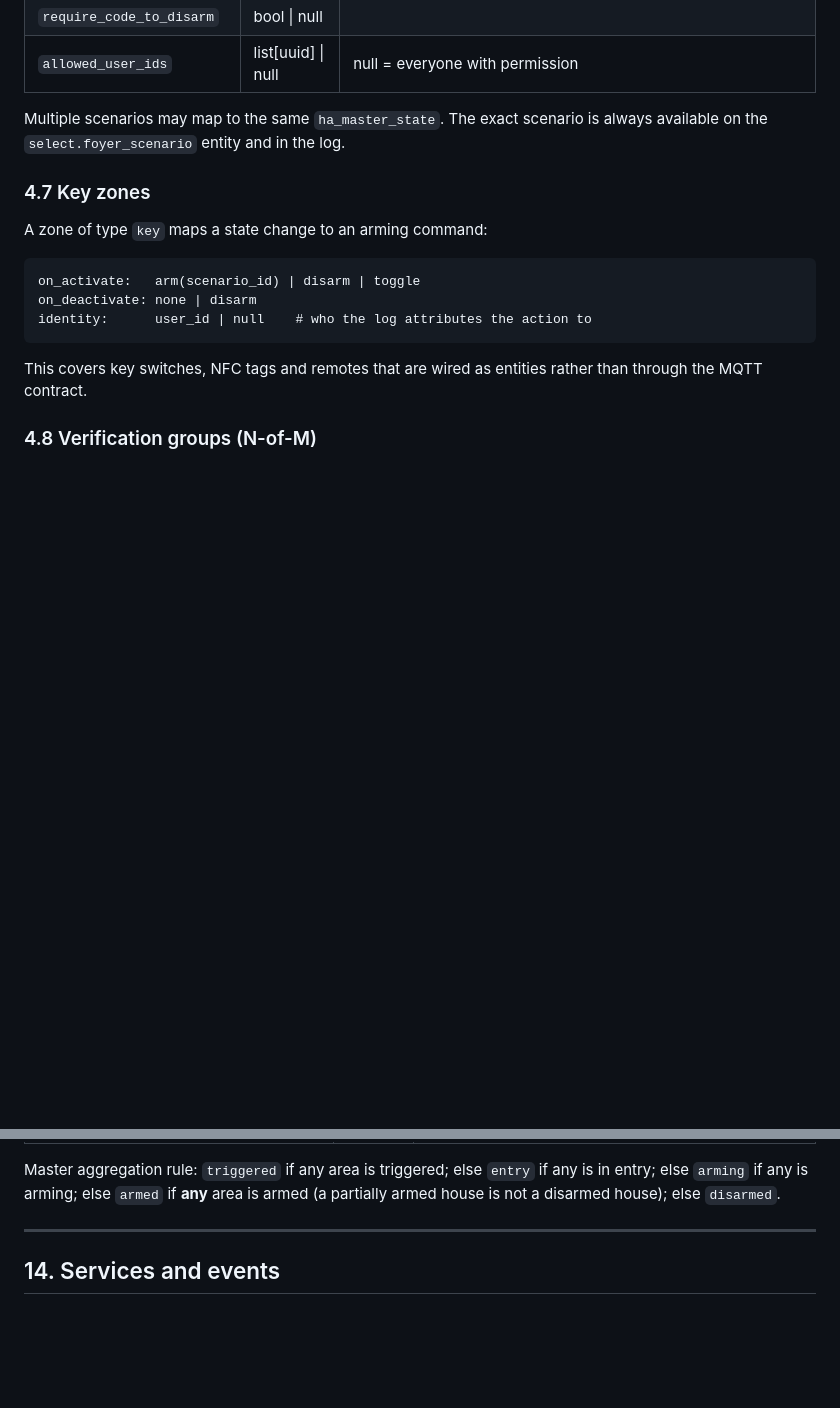
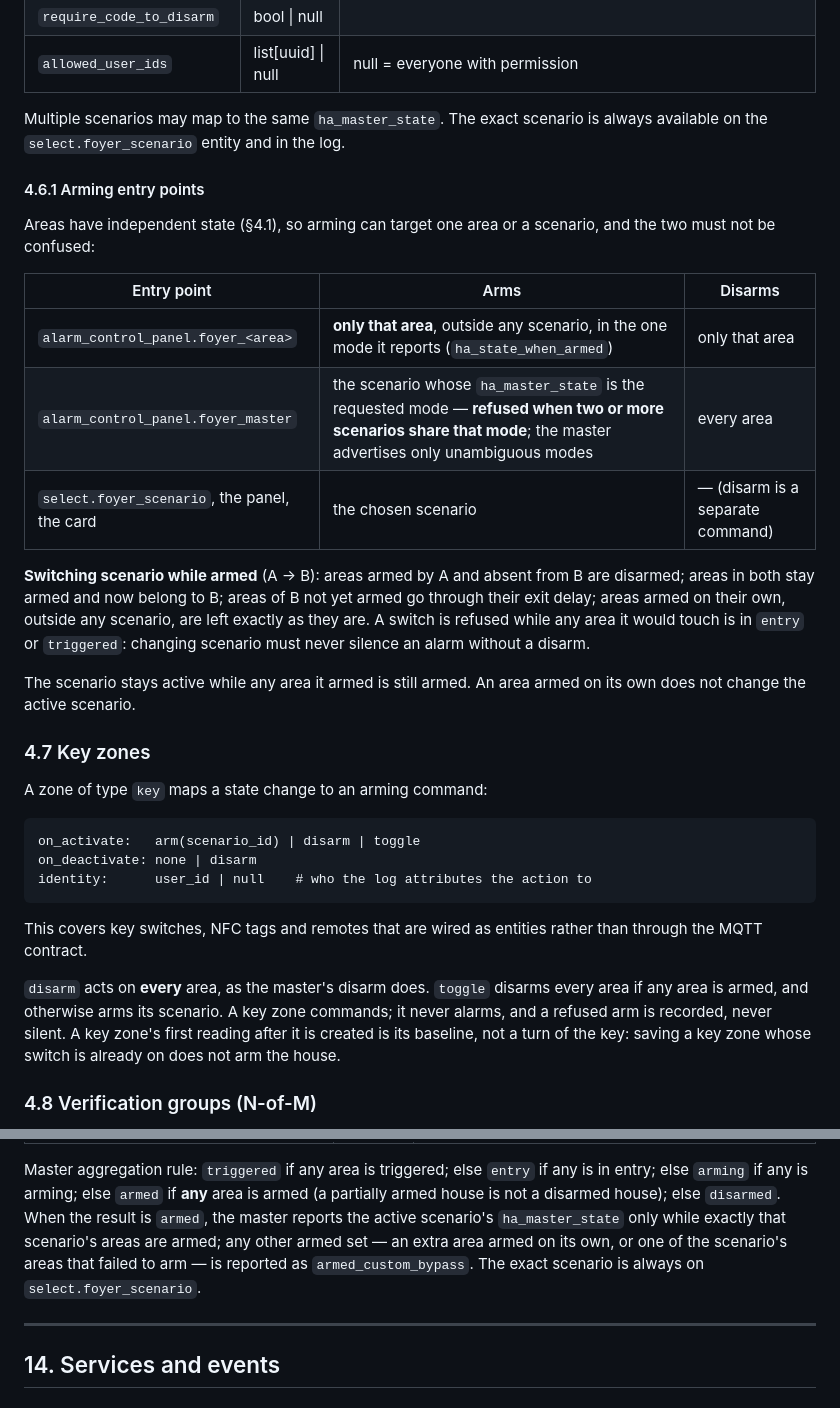
Before and after one commit to foyer-labs/Foyer-Home-Defender, a Markdown page: docs/SPEC.md, 2 parts joined by grey strips. Drawn GitHub-style; blank space fills up the shorter version.

Commit message:
Spec: arming entry points, scenario switching, master mode, key zones
The spec gave areas independent state but never said what arming an area's
own panel does, which scenario the master arms when several share a mode,
what switching scenario while armed leaves behind, or what a key zone's
disarm targets. These are the user's answers (decisions 40-44), written
where the next reader will look for them.

Co-Authored-By: Claude Opus 5 <noreply@anthropic.com>

```diff
--- a/docs/SPEC.md
+++ b/docs/SPEC.md
@@ -333,6 +333,27 @@ The zone creation wizard proposes a `TriggerSpec` from the entity's
 Multiple scenarios may map to the same `ha_master_state`. The exact scenario is
 always available on the `select.foyer_scenario` entity and in the log.
 
+#### 4.6.1 Arming entry points
+
+Areas have independent state (§4.1), so arming can target one area or a
+scenario, and the two must not be confused:
+
+| Entry point | Arms | Disarms |
+|---|---|---|
+| `alarm_control_panel.foyer_<area>` | **only that area**, outside any scenario, in the one mode it reports (`ha_state_when_armed`) | only that area |
+| `alarm_control_panel.foyer_master` | the scenario whose `ha_master_state` is the requested mode — **refused when two or more scenarios share that mode**; the master advertises only unambiguous modes | every area |
+| `select.foyer_scenario`, the panel, the card | the chosen scenario | — (disarm is a separate command) |
+
+**Switching scenario while armed** (A → B): areas armed by A and absent from
+B are disarmed; areas in both stay armed and now belong to B; areas of B not
+yet armed go through their exit delay; areas armed on their own, outside any
+scenario, are left exactly as they are. A switch is refused while any area it
+would touch is in `entry` or `triggered`: changing scenario must never silence
+an alarm without a disarm.
+
+The scenario stays active while any area it armed is still armed. An area
+armed on its own does not change the active scenario.
+
 ### 4.7 Key zones
 
 A zone of type `key` maps a state change to an arming command:
@@ -345,6 +366,12 @@ identity:      user_id | null    # who the log attributes the action to
 
 This covers key switches, NFC tags and remotes that are wired as entities rather
 than through the MQTT contract.
+
+`disarm` acts on **every** area, as the master's disarm does. `toggle`
+disarms every area if any area is armed, and otherwise arms its scenario. A key
+zone commands; it never alarms, and a refused arm is recorded, never silent.
+A key zone's first reading after it is created is its baseline, not a turn of
+the key: saving a key zone whose switch is already on does not arm the house.
 
 ### 4.8 Verification groups (N-of-M)
 
@@ -1199,6 +1226,11 @@ enough for the user to tell the cases apart.
 Master aggregation rule: `triggered` if any area is triggered; else `entry` if any
 is in entry; else `arming` if any is arming; else `armed` if **any** area is armed
 (a partially armed house is not a disarmed house); else `disarmed`.
+When the result is `armed`, the master reports the active scenario's
+`ha_master_state` only while exactly that scenario's areas are armed; any other
+armed set — an extra area armed on its own, or one of the scenario's areas
+that failed to arm — is reported as `armed_custom_bypass`. The exact scenario
+is always on `select.foyer_scenario`.
 
 ---
 
```
Also changed, not shown: other parts of docs/SPEC.md (+5 -0 lines).
